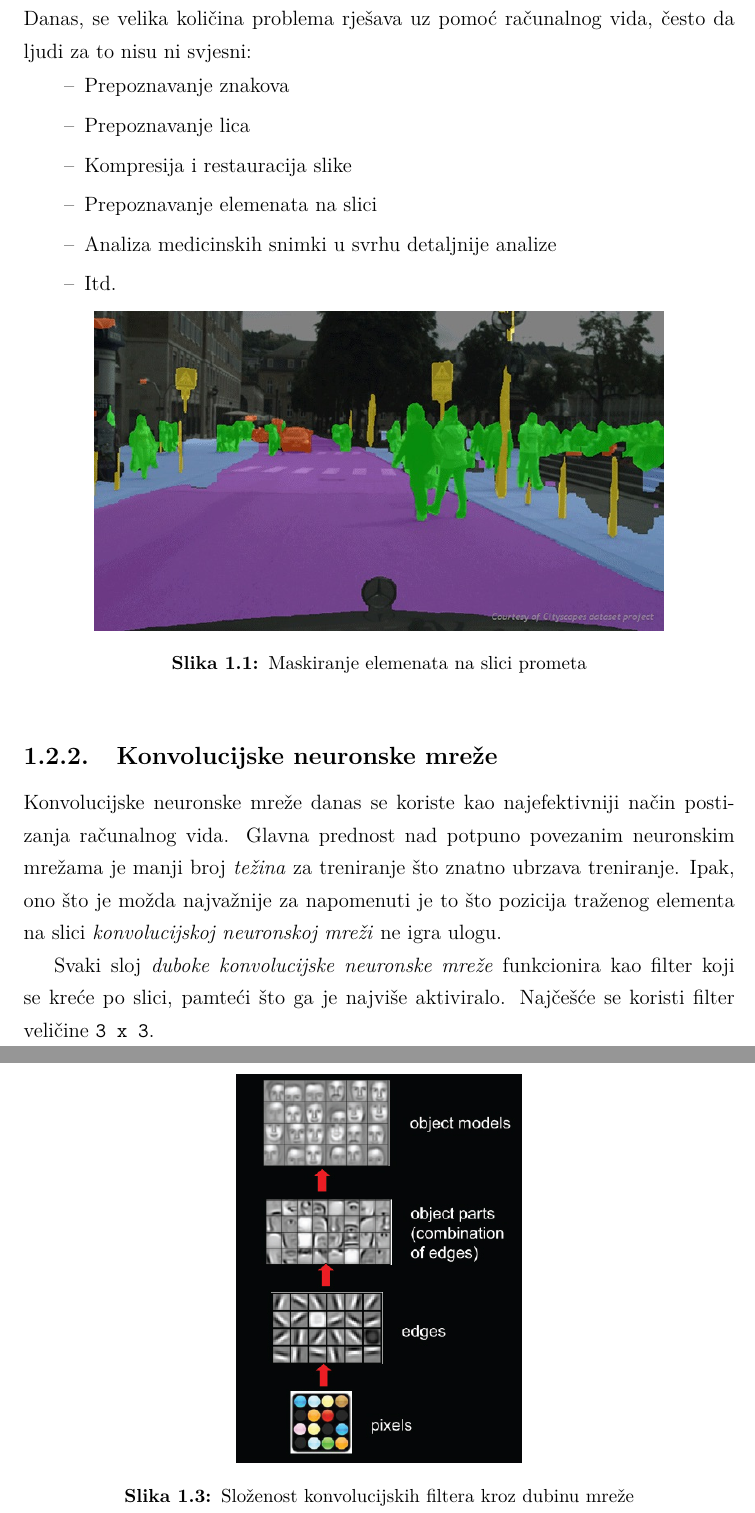
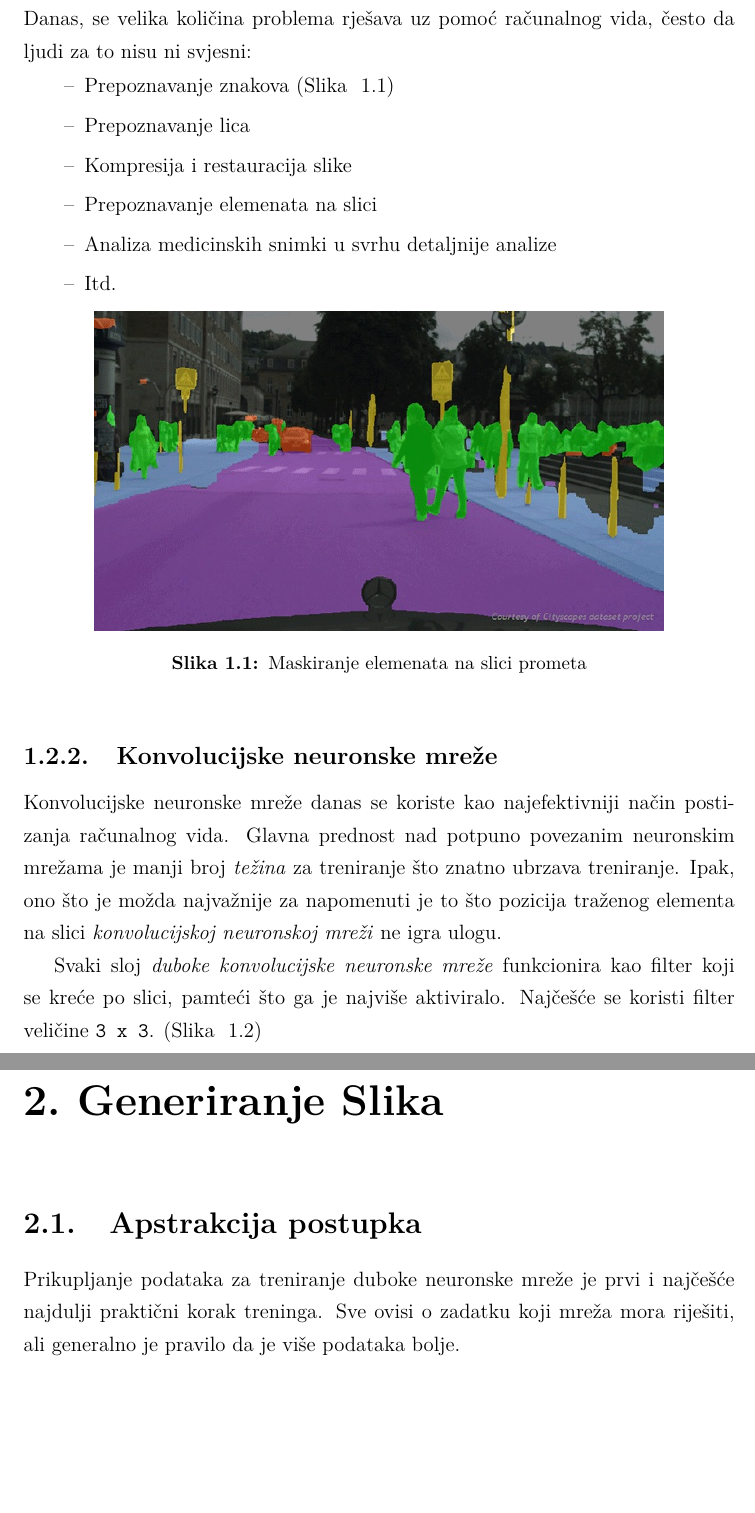
Before and after one commit to drlukas6/BachelorsThesis, a LaTeX thesis (FinalPaper.tex, which reads Chapters/GeneriranjeSlika.tex, Chapters/Uvod.tex): two parts of pages 6 and 8 of 9, joined at a grey line, cut so that both start at the same text, the shorter picture padded with empty space. Compiled offline with pdfLaTeX.

Commit message:
Image generation started

```diff
--- /dev/null
+++ b/Chapters/GeneriranjeSlika.tex
@@ -0,0 +1,2 @@
+\section{Apstrakcija postupka}
+Prikupljanje podataka za treniranje duboke neuronske mreže je prvi i najčešće najdulji praktični korak treninga. Sve ovisi o zadatku koji mreža mora riješiti, ali generalno je pravilo da je više podataka bolje.
--- a/Chapters/Uvod.tex
+++ b/Chapters/Uvod.tex
@@ -22,7 +22,7 @@ Na najvišoj razini, \emph{računalni vid} su metode koje koje računalima daju
 Osnovni zadatak je raspoznavanje veze između obrazaca na slici i rješenja na problem koji želi riješiti. Svi procesi koji koriste strojno učenje, u konačnici se svode na  detekciju i klasifikaciju elemenata na slici. Metode računalnog vida temelje se na geometriji, statistici, fizici i teoriji učenja. \\
 Danas, se velika količina problema rješava uz pomoć računalnog vida, često da ljudi za to nisu ni svjesni:
 \begin{itemize}
-\item Prepoznavanje znakova
+\item Prepoznavanje znakova (Slika ~\ref{fig:cv_traffic_1})
 \item Prepoznavanje lica
 \item Kompresija i restauracija slike
 \item Prepoznavanje elemenata na slici
@@ -41,6 +41,7 @@ Danas, se velika količina problema rješava uz pomoć računalnog vida, često
 Konvolucijske neuronske mreže danas se koriste kao najefektivniji način postizanja računalnog vida. Glavna prednost nad potpuno povezanim neuronskim mrežama je manji broj \emph{težina} za treniranje što znatno ubrzava treniranje. Ipak, ono što je možda najvažnije za napomenuti je to što pozicija traženog elementa na slici \emph{konvolucijskoj neuronskoj mreži} ne igra ulogu.
 
 Svaki sloj \emph{duboke konvolucijske neuronske mreže} funkcionira kao filter koji se kreće po slici, pamteći što ga je najviše aktiviralo. Najčešće se koristi filter veličine \texttt{3 x 3}.
+(Slika ~\ref{fig:conv_net_1})
 
 Dalje, uz konvolucijski sloj, nerijetko se postavlja \emph{max pooling sloj}. Na apstraktnoj razini, princip rada max pooling sloja je sljedeći: Ako uzmemo veličinu pooling filtra kao onu koja se najčešće koristi, to jest \texttt{2 x 2}, on izlaz iz prethodnog sloja raspodjeli na kvadrate iste veličine. Zatim, filter se postavi između 4 kvadrata i sebi za vrijednost stavi najveću iz svakog u pripadajuće polje. \\
 Prirodno je pitati se zašto se to koristi i zašto to radi. \\
@@ -61,6 +60,0 @@ Svaki sljedeći sloj ima drugu ulogu. Prvi najčešće ima ulogu raspoznavanja n
-\begin{figure}[h!]
-	\centering
-	\includegraphics[width=0.4\linewidth]{conv_net_2}
-	 \caption{Složenost konvolucijskih filtera kroz dubinu mreže}
- 	 \label{fig:conv_net_2}
-\end{figure}
--- a/FinalPaper.tex
+++ b/FinalPaper.tex
@@ -24,6 +24,9 @@ Također se zahvaljujem svojim roditeljima na prilici za studiranje i stalnoj po
 \chapter{Uvod}
 \input{Chapters/Uvod}
 
+\chapter{Generiranje Slika}
+\input{Chapters/GeneriranjeSlika}
+
 \nocite{*}
 \bibliographystyle{fer}
 \bibliography{literatura}
```
Also changed, not shown: FinalPaper.pdf, literatura.bib (line endings or trailing spaces), Chapters/Uvod.tex (5 more changed lines), 6 other files.
